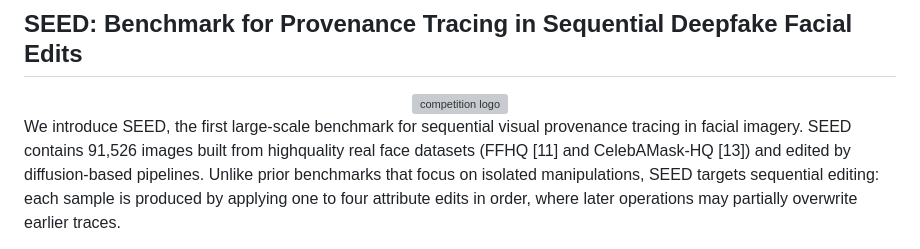
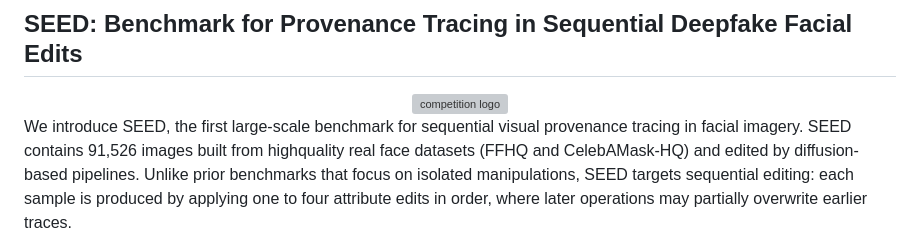
Before and after one commit to XDeadlocked/SynthIR_Web, a Markdown page: README.md, the part around the change. Drawn GitHub-style; grey boxes are pictures that could not be loaded.

```diff
--- a/README.md
+++ b/README.md
@@ -32,7 +32,7 @@ SynthIR focuses on the system-level implications of AI-generated content in retr
   <img src="https://github.com/XDeadlocked/SynthIR_Web/blob/main/competition.jpg?raw=true" alt="competition logo" />
 </div>
 
-We introduce SEED, the first large-scale benchmark for sequential visual provenance tracing in facial imagery. SEED contains 91,526 images built from highquality real face datasets (FFHQ [11] and CelebAMask-HQ [13]) and edited by
+We introduce SEED, the first large-scale benchmark for sequential visual provenance tracing in facial imagery. SEED contains 91,526 images built from highquality real face datasets (FFHQ and CelebAMask-HQ) and edited by
 diffusion-based pipelines. Unlike prior benchmarks that focus on isolated manipulations, SEED targets sequential editing: each sample is produced by applying
 one to four attribute edits in order, where later operations may partially overwrite
 earlier traces.
```
